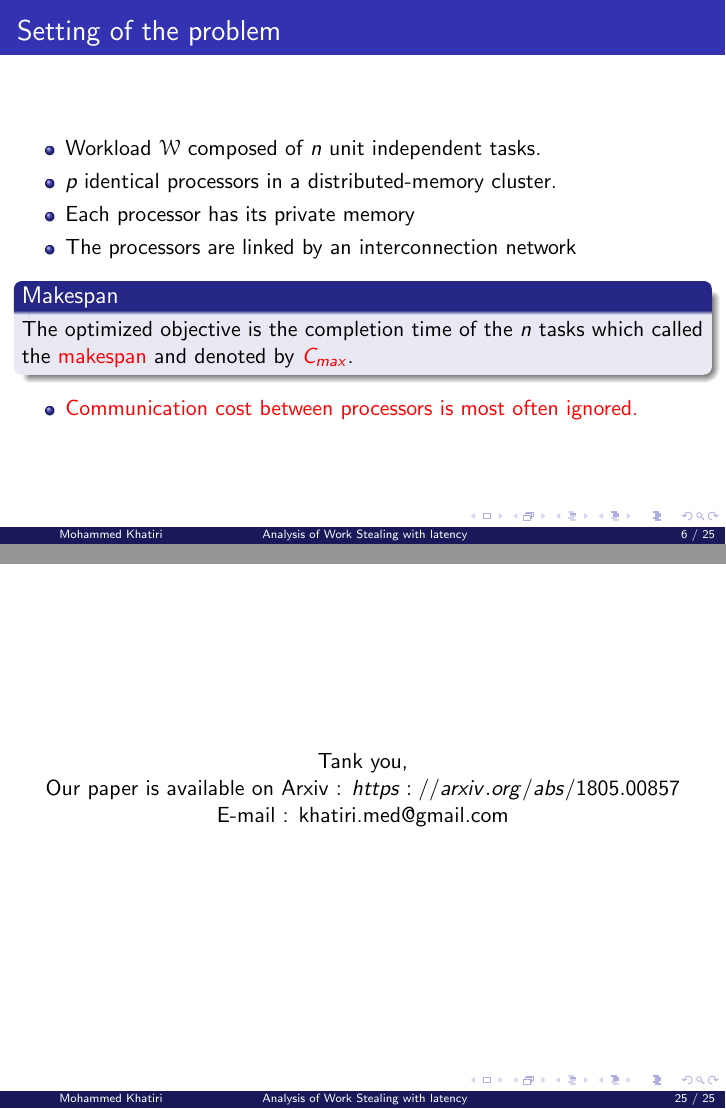
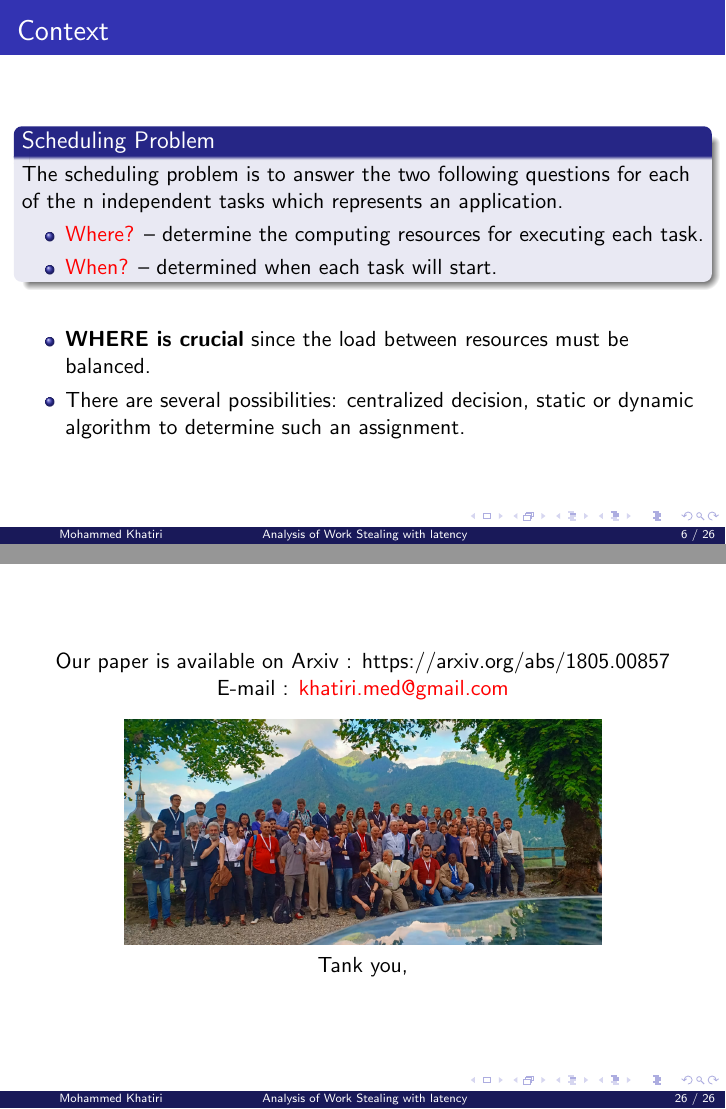
Before and after one commit to mkhatiri/Ecco_Slide, LaTeX slides (presentation.tex): pages 8 and 33 of 33 before the commit and pages 8 and 34 of 34 after it, joined at a grey line. Compiled offline with pdfLaTeX.

Commit message:
Final Version

```diff
--- a/presentation.tex
+++ b/presentation.tex
@@ -175,24 +175,24 @@
 \end{frame}
 
 
-%\begin{frame}{Context}
- %   \begin{block}{Scheduling Problem}
- %       The scheduling problem is to answer the two following questions
- %       for each of the n independent tasks which represents an application.
- %       \begin{itemize}
- %           \item \alert{Where?} – determine the computing resources for executing each task.
-  %          \item \alert{When?} – determined when each task will start.
+\begin{frame}{Context}
+    \begin{block}{Scheduling Problem}
+        The scheduling problem is to answer the two following questions
+        for each of the n independent tasks which represents an application.
+        \begin{itemize}
+            \item \alert{Where?} – determine the computing resources for executing each task.
+            \item \alert{When?} – determined when each task will start.
 
-  %      \end{itemize}
-  %  \end{block}
-%\bigskip
+        \end{itemize}
+    \end{block}
+\bigskip
 
- %   \begin{itemize}
-  %      \item \textbf{WHERE is crucial} since the load between resources must be balanced.
-   %     \item There are several possibilities: centralized decision, static or dynamic algorithm to determine such an assignment.
+    \begin{itemize}
+        \item \textbf{WHERE is crucial} since the load between resources must be balanced.
+        \item There are several possibilities: centralized decision, static or dynamic algorithm to determine such an assignment.
 
-   % \end{itemize}
-%\end{frame}
+    \end{itemize}
+\end{frame}
 
 
 
@@ -517,9 +518,14 @@
 
 \begin{frame}
     \begin{center}
-                Tank you,\\
-                Our paper is available on Arxiv : $https://arxiv.org/abs/1805.00857 $\\
-                E-mail : khatiri.med@gmail.com\\
+                Our paper is available on Arxiv : https://arxiv.org/abs/1805.00857 \\
+                E-mail : \alert{khatiri.med@gmail.com}\\
+    \end{center}
+
+    \begin{center}
+        \includegraphics[width=0.7\textwidth]{ECCO.jpeg}
+
+                Tank you,
     \end{center}
 \end{frame}
 
```
Also changed, not shown: ECCO.jpeg (added), presentation.tex (5 more changed lines).
